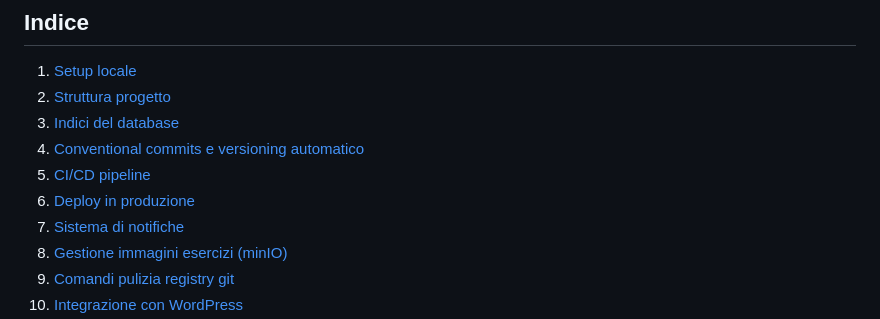
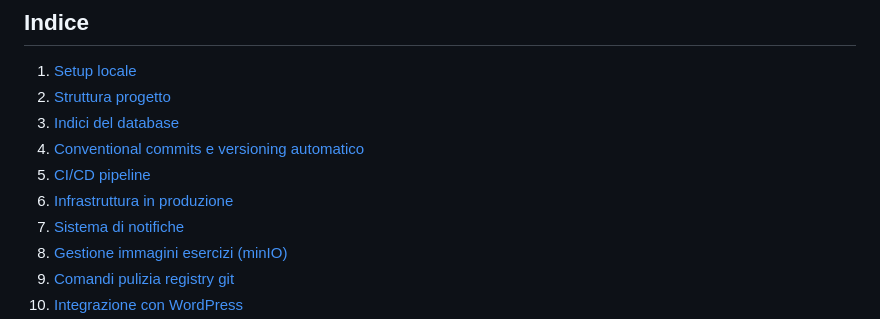
Before and after one commit to neottil/k9-exercise, a Markdown page: DEVELOPER_README.md, the part around the change. Drawn GitHub-style.

Commit message:
Update section title for production deployment

```diff
--- a/DEVELOPER_README.md
+++ b/DEVELOPER_README.md
@@ -12,7 +12,7 @@ Per la descrizione del progetto e il setup produzione completo vedere [README.md
 3. [Indici del database](#indici-del-database)
 4. [Conventional commits e versioning automatico](#conventional-commits-e-versioning-automatico)
 5. [CI/CD pipeline](#cicd-pipeline)
-6. [Deploy in produzione](#deploy-in-produzione)
+6. [Infrastruttura in produzione](#infrastruttura-in-produzione)
 7. [Sistema di notifiche](#sistema-di-notifiche)
 8. [Gestione immagini esercizi (minIO)](#gestione-immagini-esercizi-minio)
 9. [Comandi pulizia registry git](#Comandi-pulizia-registry-git)
```
